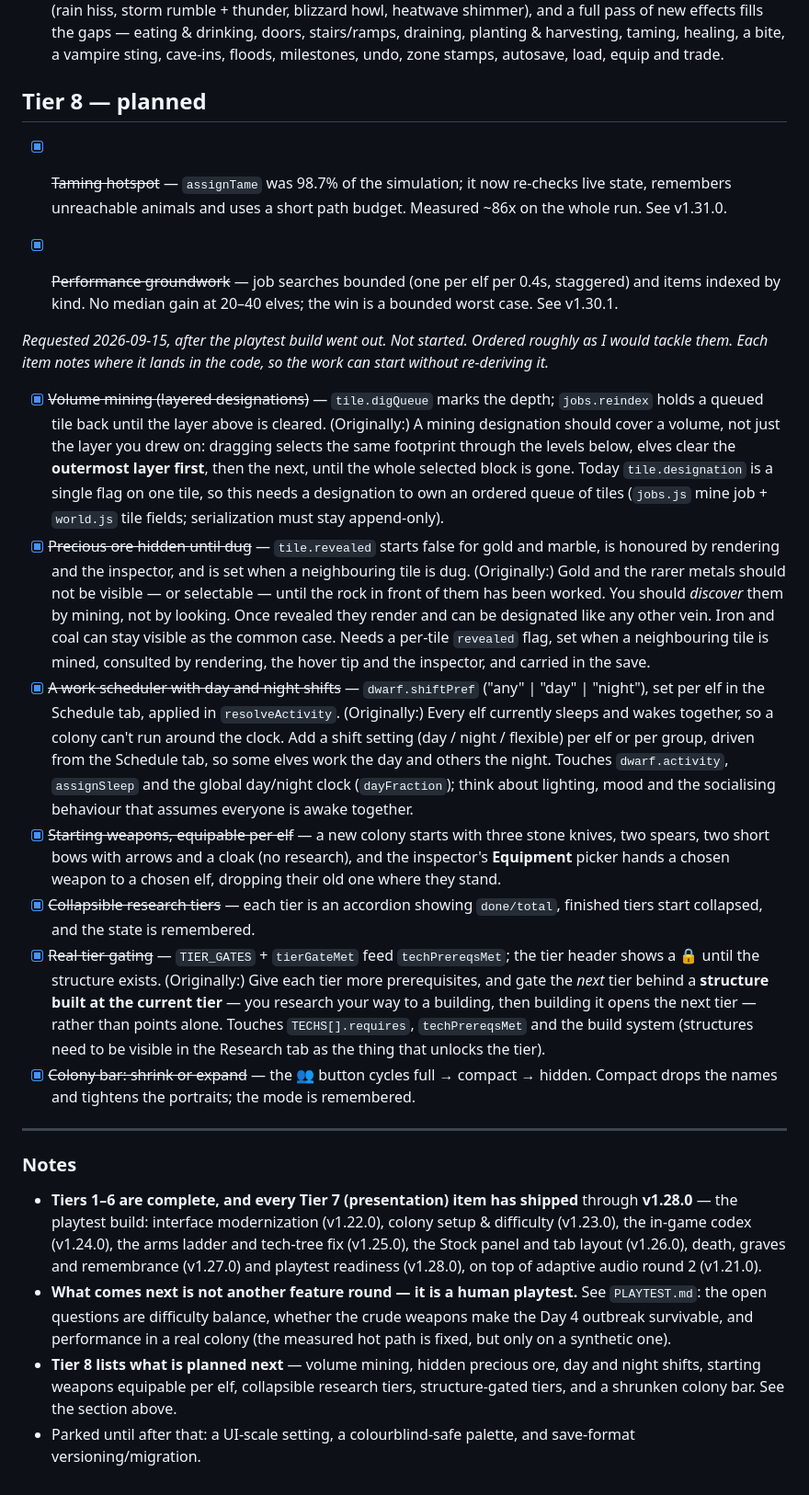
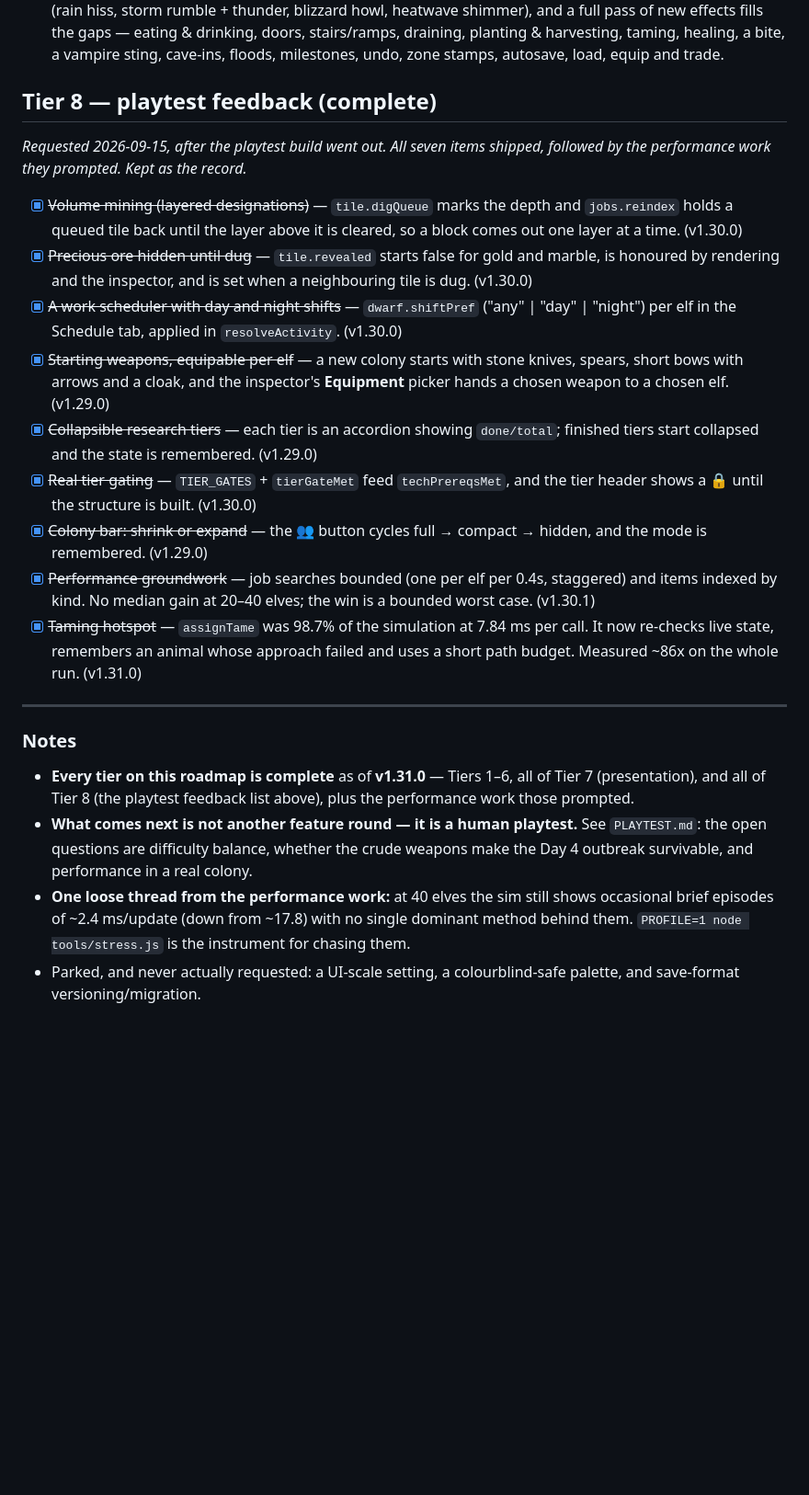
Before and after one commit to glustick/Dwarfs, a Markdown page: ROADMAP.md, the part around the change. Shown at 92% size. Drawn GitHub-style; blank space fills up the shorter version.

Commit message:
Roadmap: tidy Tier 8 and refresh the notes (docs only)
All tiers are complete as of v1.31.0. Fold the '(Originally:)' prose out of the
finished Tier 8 items, move the two optimisation entries into their chronological
place, and rewrite the notes to say what is actually open: a human playtest, one
loose end in the performance work, and the parked ideas.

```diff
--- a/ROADMAP.md
+++ b/ROADMAP.md
@@ -318,73 +318,49 @@ actual room instead of colony-wide counters).
       a vampire sting, cave-ins, floods, milestones, undo, zone stamps,
       autosave, load, equip and trade.
 
-## Tier 8 — planned
+## Tier 8 — playtest feedback (complete)
 
-- [x] ~~Taming hotspot~~ — `assignTame` was 98.7% of the simulation; it now
-      re-checks live state, remembers unreachable animals and uses a short path
-      budget. Measured ~86x on the whole run. See v1.31.0.
+_Requested 2026-09-15, after the playtest build went out. All seven items shipped,
+followed by the performance work they prompted. Kept as the record._
+
+- [x] ~~Volume mining (layered designations)~~ — `tile.digQueue` marks the depth
+      and `jobs.reindex` holds a queued tile back until the layer above it is
+      cleared, so a block comes out one layer at a time. (v1.30.0)
+- [x] ~~Precious ore hidden until dug~~ — `tile.revealed` starts false for gold and
+      marble, is honoured by rendering and the inspector, and is set when a
+      neighbouring tile is dug. (v1.30.0)
+- [x] ~~A work scheduler with day and night shifts~~ — `dwarf.shiftPref`
+      ("any" | "day" | "night") per elf in the Schedule tab, applied in
+      `resolveActivity`. (v1.30.0)
+- [x] ~~Starting weapons, equipable per elf~~ — a new colony starts with stone
+      knives, spears, short bows with arrows and a cloak, and the inspector's
+      **Equipment** picker hands a chosen weapon to a chosen elf. (v1.29.0)
+- [x] ~~Collapsible research tiers~~ — each tier is an accordion showing
+      `done/total`; finished tiers start collapsed and the state is remembered.
+      (v1.29.0)
+- [x] ~~Real tier gating~~ — `TIER_GATES` + `tierGateMet` feed `techPrereqsMet`,
+      and the tier header shows a 🔒 until the structure is built. (v1.30.0)
+- [x] ~~Colony bar: shrink or expand~~ — the 👥 button cycles full → compact →
+      hidden, and the mode is remembered. (v1.29.0)
 - [x] ~~Performance groundwork~~ — job searches bounded (one per elf per 0.4s,
       staggered) and items indexed by kind. No median gain at 20–40 elves; the
-      win is a bounded worst case. See v1.30.1.
-
-
-_Requested 2026-09-15, after the playtest build went out. Not started. Ordered
-roughly as I would tackle them. Each item notes where it lands in the code, so
-the work can start without re-deriving it._
-
-- [x] ~~Volume mining (layered designations)~~ — `tile.digQueue` marks the depth; `jobs.reindex` holds a queued tile back until the layer above is cleared. (Originally:) A mining designation should cover a
-      volume, not just the layer you drew on: dragging selects the same footprint
-      through the levels below, elves clear the **outermost layer first**, then the
-      next, until the whole selected block is gone. Today `tile.designation` is a
-      single flag on one tile, so this needs a designation to own an ordered queue
-      of tiles (`jobs.js` mine job + `world.js` tile fields; serialization must
-      stay append-only).
-- [x] ~~Precious ore hidden until dug~~ — `tile.revealed` starts false for gold and marble, is honoured by rendering and the inspector, and is set when a neighbouring tile is dug. (Originally:) Gold and the rarer metals should not be
-      visible — or selectable — until the rock in front of them has been worked.
-      You should *discover* them by mining, not by looking. Once revealed they
-      render and can be designated like any other vein. Iron and coal can stay
-      visible as the common case. Needs a per-tile `revealed` flag, set when a
-      neighbouring tile is mined, consulted by rendering, the hover tip and the
-      inspector, and carried in the save.
-- [x] ~~A work scheduler with day and night shifts~~ — `dwarf.shiftPref` ("any" | "day" | "night"), set per elf in the Schedule tab, applied in `resolveActivity`. (Originally:) Every elf currently sleeps
-      and wakes together, so a colony can't run around the clock. Add a shift
-      setting (day / night / flexible) per elf or per group, driven from the
-      Schedule tab, so some elves work the day and others the night. Touches
-      `dwarf.activity`, `assignSleep` and the global day/night clock
-      (`dayFraction`); think about lighting, mood and the socialising behaviour
-      that assumes everyone is awake together.
-- [x] ~~Starting weapons, equipable per elf~~ — a new colony starts with three
-      stone knives, two spears, two short bows with arrows and a cloak (no
-      research), and the inspector's **Equipment** picker hands a chosen weapon to
-      a chosen elf, dropping their old one where they stand.
-- [x] ~~Collapsible research tiers~~ — each tier is an accordion showing
-      `done/total`, finished tiers start collapsed, and the state is remembered.
-- [x] ~~Real tier gating~~ — `TIER_GATES` + `tierGateMet` feed `techPrereqsMet`; the tier header shows a 🔒 until the structure exists. (Originally:) Give each tier more prerequisites, and gate the *next*
-      tier behind a **structure built at the current tier** — you research your way
-      to a building, then building it opens the next tier — rather than points
-      alone. Touches `TECHS[].requires`, `techPrereqsMet` and the build system
-      (structures need to be visible in the Research tab as the thing that unlocks
-      the tier).
-- [x] ~~Colony bar: shrink or expand~~ — the 👥 button cycles full → compact →
-      hidden. Compact drops the names and tightens the portraits; the mode is
-      remembered.
+      win is a bounded worst case. (v1.30.1)
+- [x] ~~Taming hotspot~~ — `assignTame` was 98.7% of the simulation at 7.84 ms per
+      call. It now re-checks live state, remembers an animal whose approach failed
+      and uses a short path budget. Measured ~86x on the whole run. (v1.31.0)
 
 ---
 
 ### Notes
-
-- **Tiers 1–6 are complete, and every Tier 7 (presentation) item has shipped**
-  through **v1.28.0** — the playtest build: interface modernization (v1.22.0),
-  colony setup & difficulty (v1.23.0), the in-game codex (v1.24.0), the arms
-  ladder and tech-tree fix (v1.25.0), the Stock panel and tab layout (v1.26.0),
-  death, graves and remembrance (v1.27.0) and playtest readiness (v1.28.0), on
-  top of adaptive audio round 2 (v1.21.0).
+- **Every tier on this roadmap is complete** as of **v1.31.0** — Tiers 1–6, all of
+  Tier 7 (presentation), and all of Tier 8 (the playtest feedback list above),
+  plus the performance work those prompted.
 - **What comes next is not another feature round — it is a human playtest.** See
   `PLAYTEST.md`: the open questions are difficulty balance, whether the crude
-  weapons make the Day 4 outbreak survivable, and performance in a real colony
-  (the measured hot path is fixed, but only on a synthetic one).
-- **Tier 8 lists what is planned next** — volume mining, hidden precious ore, day
-  and night shifts, starting weapons equipable per elf, collapsible research tiers,
-  structure-gated tiers, and a shrunken colony bar. See the section above.
-- Parked until after that: a UI-scale setting, a colourblind-safe palette, and
-  save-format versioning/migration.
+  weapons make the Day 4 outbreak survivable, and performance in a real colony.
+- **One loose thread from the performance work:** at 40 elves the sim still shows
+  occasional brief episodes of ~2.4 ms/update (down from ~17.8) with no single
+  dominant method behind them. `PROFILE=1 node tools/stress.js` is the instrument
+  for chasing them.
+- Parked, and never actually requested: a UI-scale setting, a colourblind-safe
+  palette, and save-format versioning/migration.
```
